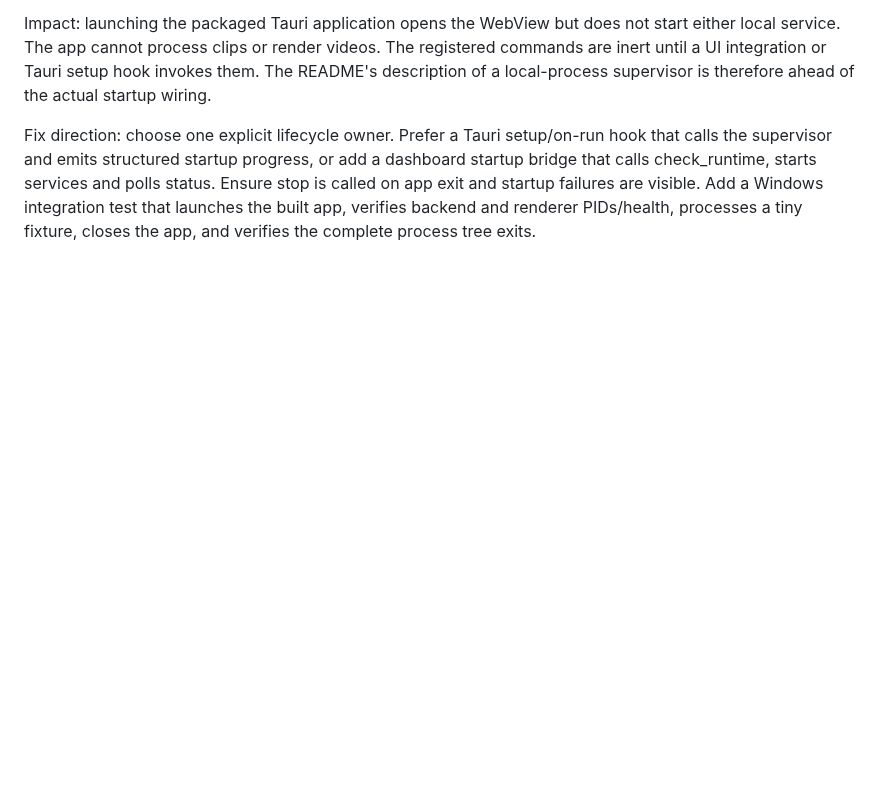
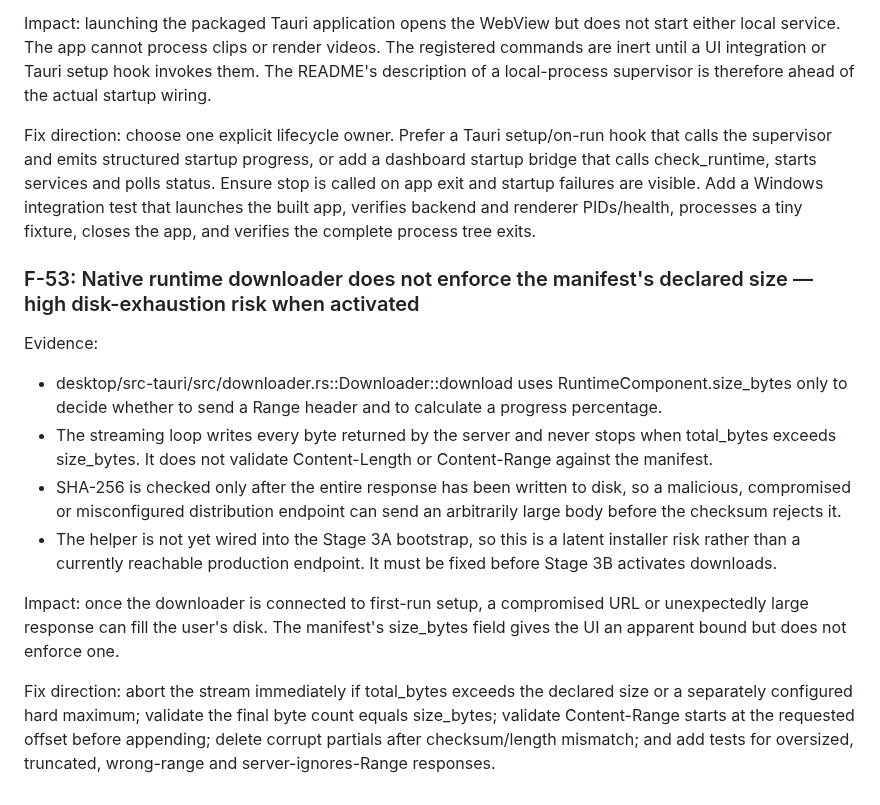
Before and after one commit to helalxp/clippy, a Markdown page: CLIPPY_REPO_AUDIT.md, the part around the change. Rendered like a GitHub page; blank space fills up the shorter version.

Commit message:
docs(audit): record native runtime download size enforcement gap

```diff
--- a/CLIPPY_REPO_AUDIT.md
+++ b/CLIPPY_REPO_AUDIT.md
@@ -1444,3 +1444,16 @@ Evidence:
 Impact: launching the packaged Tauri application opens the WebView but does not start either local service. The app cannot process clips or render videos. The registered commands are inert until a UI integration or Tauri setup hook invokes them. The README's description of a local-process supervisor is therefore ahead of the actual startup wiring.
 
 Fix direction: choose one explicit lifecycle owner. Prefer a Tauri setup/on-run hook that calls the supervisor and emits structured startup progress, or add a dashboard startup bridge that calls check_runtime, starts services and polls status. Ensure stop is called on app exit and startup failures are visible. Add a Windows integration test that launches the built app, verifies backend and renderer PIDs/health, processes a tiny fixture, closes the app, and verifies the complete process tree exits.
+
+
+### F-53: Native runtime downloader does not enforce the manifest's declared size — high disk-exhaustion risk when activated
+
+Evidence:
+- desktop/src-tauri/src/downloader.rs::Downloader::download uses RuntimeComponent.size_bytes only to decide whether to send a Range header and to calculate a progress percentage.
+- The streaming loop writes every byte returned by the server and never stops when total_bytes exceeds size_bytes. It does not validate Content-Length or Content-Range against the manifest.
+- SHA-256 is checked only after the entire response has been written to disk, so a malicious, compromised or misconfigured distribution endpoint can send an arbitrarily large body before the checksum rejects it.
+- The helper is not yet wired into the Stage 3A bootstrap, so this is a latent installer risk rather than a currently reachable production endpoint. It must be fixed before Stage 3B activates downloads.
+
+Impact: once the downloader is connected to first-run setup, a compromised URL or unexpectedly large response can fill the user's disk. The manifest's size_bytes field gives the UI an apparent bound but does not enforce one.
+
+Fix direction: abort the stream immediately if total_bytes exceeds the declared size or a separately configured hard maximum; validate the final byte count equals size_bytes; validate Content-Range starts at the requested offset before appending; delete corrupt partials after checksum/length mismatch; and add tests for oversized, truncated, wrong-range and server-ignores-Range responses.
```
